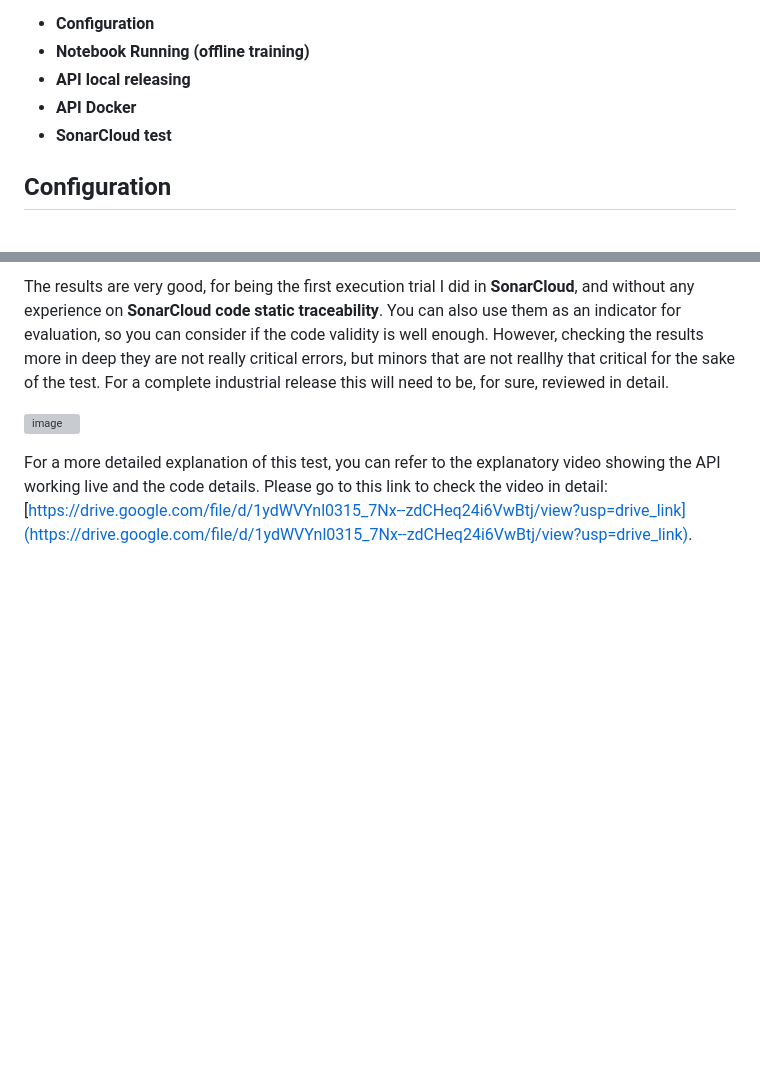
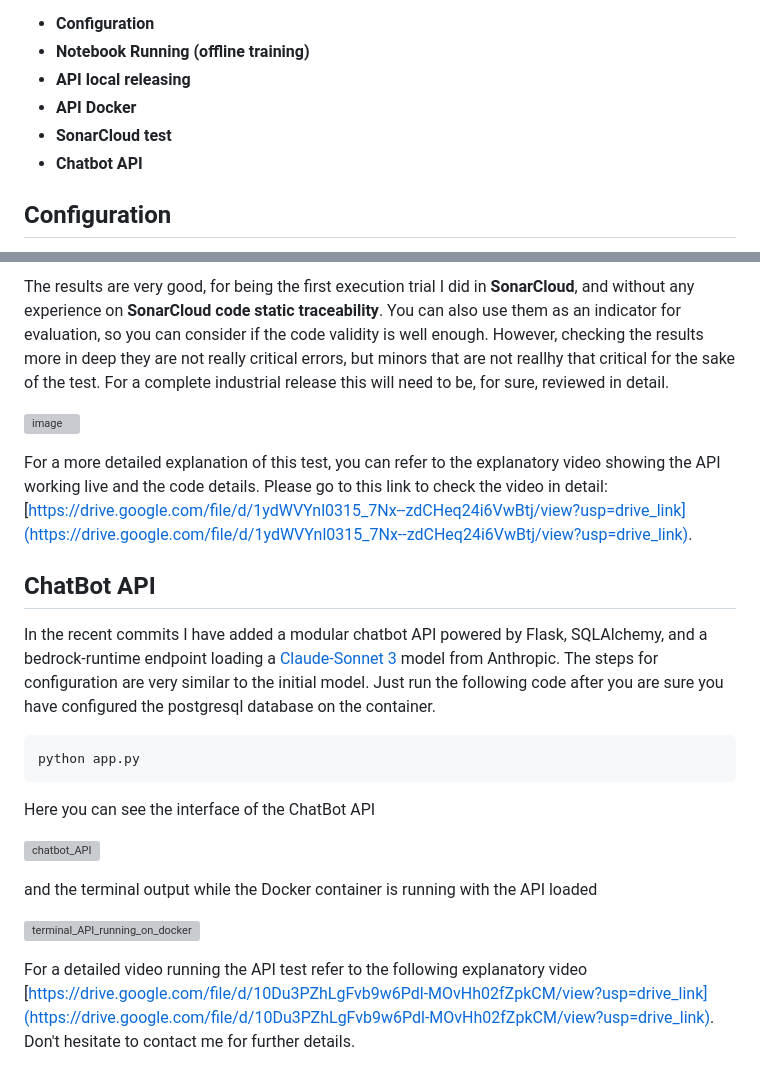
Before and after one commit to meiyor/ABIChallenge_Juan_Manuel_Mayor_Torres, a Markdown page: README.md, 2 parts joined by grey strips. Rendered like a GitHub page; blank space fills up the shorter version; grey boxes are pictures that could not be loaded.

````diff
--- a/README.md
+++ b/README.md
@@ -8,6 +8,7 @@ In This README we will describe the process for executing this API code locally
 - **API local releasing**
 - **API Docker**
 - **SonarCloud test**
+- **Chatbot API**
 
 ## Configuration
 
@@ -243,3 +244,23 @@ The results are very good, for being the first execution trial I did in **SonarC
 ![image](https://github.com/user-attachments/assets/50b6d03a-0bff-471b-b856-bfc5806e57db)
 
 For a more detailed explanation of this test, you can refer to the explanatory video showing the API working live and the code details. Please go to this link to check the video in detail: [https://drive.google.com/file/d/1ydWVYnl0315_7Nx--zdCHeq24i6VwBtj/view?usp=drive_link](https://drive.google.com/file/d/1ydWVYnl0315_7Nx--zdCHeq24i6VwBtj/view?usp=drive_link).
+
+## ChatBot API
+
+In the recent commits I have added a modular chatbot API powered by Flask, SQLAlchemy, and a bedrock-runtime endpoint loading a [Claude-Sonnet 3](https://us-west-2.console.aws.amazon.com/bedrock/home?region=us-west-2#/providers?model=anthropic.claude-3-sonnet-20240229-v1:0) model from Anthropic. The steps for configuration are very similar to the initial model. Just run the following code after you are sure you have configured the postgresql database on the container.
+
+```python
+python app.py
+```
+
+Here you can see the interface of the ChatBot API
+
+
+![chatbot_API](https://github.com/user-attachments/assets/3946f78a-c26b-4931-805b-5cf4beece4c1)
+
+
+and the terminal output while the Docker container is running with the API loaded
+
+![terminal_API_running_on_docker](https://github.com/user-attachments/assets/431c465e-3133-440e-974e-40e7b1c4efaf)
+
+For a detailed video running the API test refer to the following explanatory video [https://drive.google.com/file/d/10Du3PZhLgFvb9w6Pdl-MOvHh02fZpkCM/view?usp=drive_link](https://drive.google.com/file/d/10Du3PZhLgFvb9w6Pdl-MOvHh02fZpkCM/view?usp=drive_link). Don't hesitate to contact me for further details.
````
